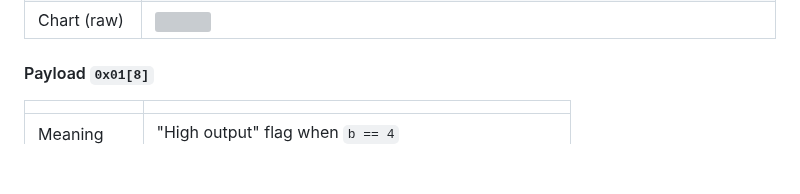
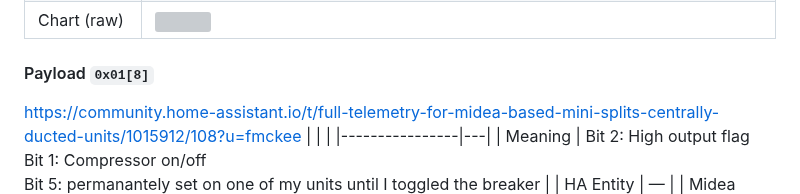
Before and after one commit to fmck3516/midea-telemetry-esphome, a Markdown page: FRAME-BYTES.md, the part around one of its changes. Drawn GitHub-style; blank space fills up the shorter version; grey boxes are pictures that could not be loaded.

```diff
--- a/FRAME-BYTES.md
+++ b/FRAME-BYTES.md
@@ -232,10 +232,10 @@ Every payload byte of `0x00` is decoded.
 | Chart (raw)    | <img src="images/bytes/0x01-7.png" width="400"> |
 
 #### Payload `0x01[8]`
-
+https://community.home-assistant.io/t/full-telemetry-for-midea-based-mini-splits-centrally-ducted-units/1015912/108?u=fmckee
 |                |   |
 |----------------|---|
-| Meaning        | "High output" flag when `b == 4` |
+| Meaning        | Bit 2: High output flag<br>Bit 1: Compressor on/off<br>Bit 5: permanantely set on one of my units until I toggled the breaker |
 | HA Entity      | — |
 | Midea Code     | — |
 | Encoding       | Bit field |
```
Also changed, not shown: other parts of FRAME-BYTES.md (+2 -2 lines), images/bytes/0x01-8-A.png (renamed from images/bytes/0x01-8.png), images/bytes/0x01-8-B.png (added).
